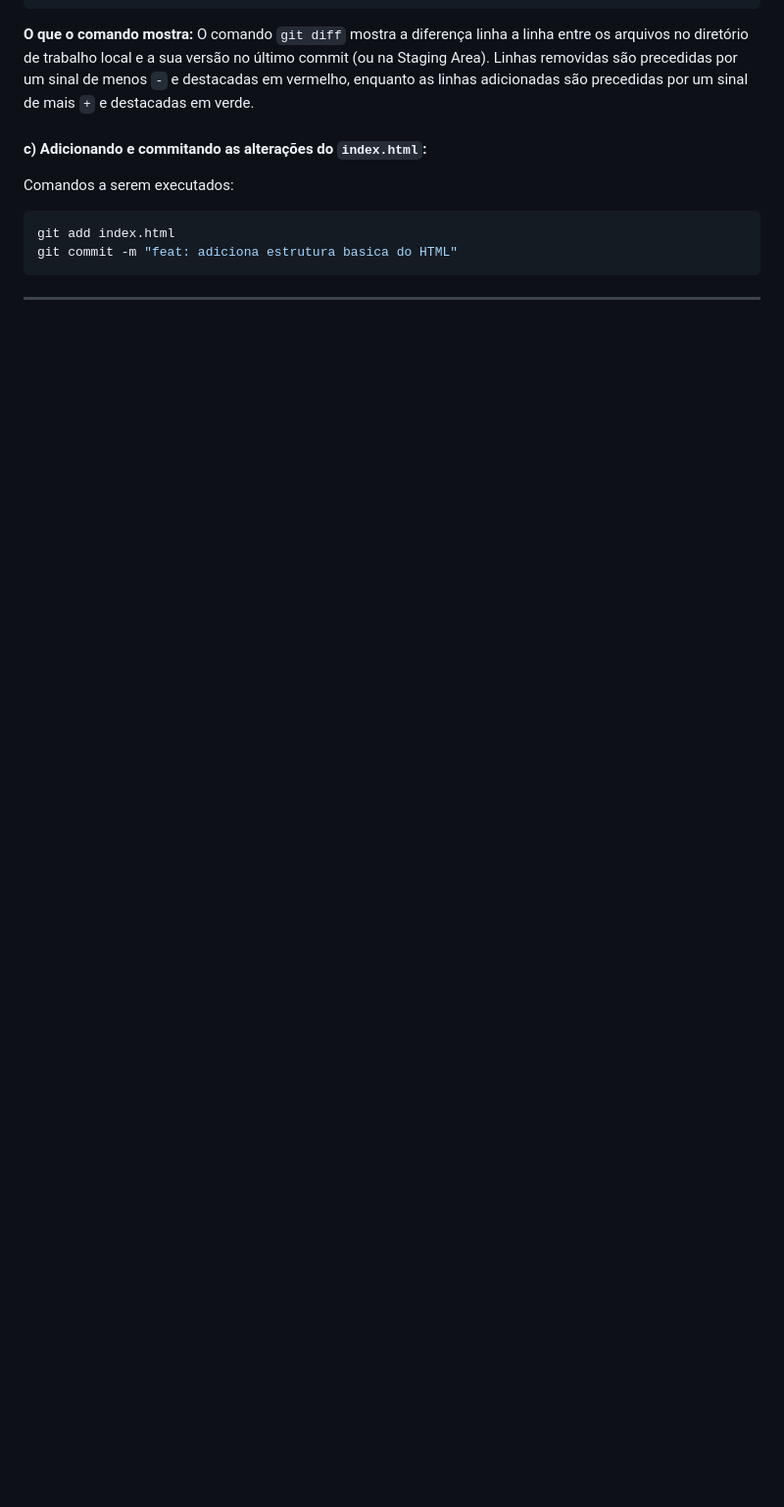
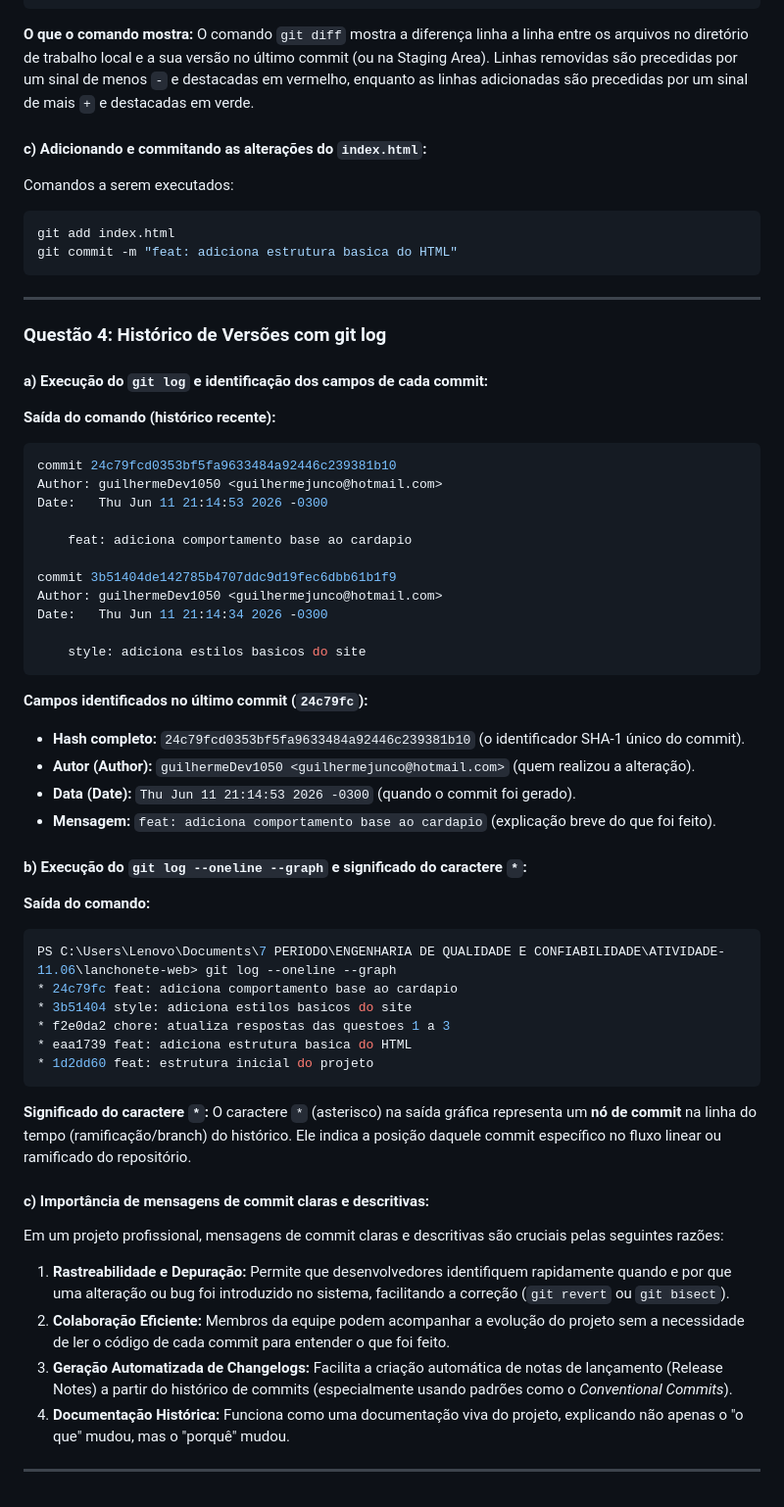
Before and after one commit to guilhermeDev1050/atividade-git-github, a Markdown page: respostas.md, the part around the change. Shown at 98% size. Rendered like a GitHub page; blank space fills up the shorter version.

Commit message:
chore: atualiza respostas da questao 4

````diff
--- a/respostas.md
+++ b/respostas.md
@@ -160,3 +160,50 @@ git commit -m "feat: adiciona estrutura basica do HTML"
 ```
 
 ---
+
+### Questão 4: Histórico de Versões com git log
+
+#### a) Execução do `git log` e identificação dos campos de cada commit:
+**Saída do comando (histórico recente):**
+```powershell
+commit 24c79fcd0353bf5fa9633484a92446c239381b10
+Author: guilhermeDev1050 <guilhermejunco@hotmail.com>
+Date:   Thu Jun 11 21:14:53 2026 -0300
+
+    feat: adiciona comportamento base ao cardapio
+
+commit 3b51404de142785b4707ddc9d19fec6dbb61b1f9
+Author: guilhermeDev1050 <guilhermejunco@hotmail.com>
+Date:   Thu Jun 11 21:14:34 2026 -0300
+
+    style: adiciona estilos basicos do site
+```
+
+**Campos identificados no último commit (`24c79fc`):**
+- **Hash completo:** `24c79fcd0353bf5fa9633484a92446c239381b10` (o identificador SHA-1 único do commit).
+- **Autor (Author):** `guilhermeDev1050 <guilhermejunco@hotmail.com>` (quem realizou a alteração).
+- **Data (Date):** `Thu Jun 11 21:14:53 2026 -0300` (quando o commit foi gerado).
+- **Mensagem:** `feat: adiciona comportamento base ao cardapio` (explicação breve do que foi feito).
+
+#### b) Execução do `git log --oneline --graph` e significado do caractere `*`:
+**Saída do comando:**
+```powershell
+PS C:\Users\Lenovo\Documents\7 PERIODO\ENGENHARIA DE QUALIDADE E CONFIABILIDADE\ATIVIDADE-11.06\lanchonete-web> git log --oneline --graph
+* 24c79fc feat: adiciona comportamento base ao cardapio
+* 3b51404 style: adiciona estilos basicos do site
+* f2e0da2 chore: atualiza respostas das questoes 1 a 3
+* eaa1739 feat: adiciona estrutura basica do HTML
+* 1d2dd60 feat: estrutura inicial do projeto
+```
+
+**Significado do caractere `*`:**
+O caractere `*` (asterisco) na saída gráfica representa um **nó de commit** na linha do tempo (ramificação/branch) do histórico. Ele indica a posição daquele commit específico no fluxo linear ou ramificado do repositório.
+
+#### c) Importância de mensagens de commit claras e descritivas:
+Em um projeto profissional, mensagens de commit claras e descritivas são cruciais pelas seguintes razões:
+1. **Rastreabilidade e Depuração:** Permite que desenvolvedores identifiquem rapidamente quando e por que uma alteração ou bug foi introduzido no sistema, facilitando a correção (`git revert` ou `git bisect`).
+2. **Colaboração Eficiente:** Membros da equipe podem acompanhar a evolução do projeto sem a necessidade de ler o código de cada commit para entender o que foi feito.
+3. **Geração Automatizada de Changelogs:** Facilita a criação automática de notas de lançamento (Release Notes) a partir do histórico de commits (especialmente usando padrões como o *Conventional Commits*).
+4. **Documentação Histórica:** Funciona como uma documentação viva do projeto, explicando não apenas o "o que" mudou, mas o "porquê" mudou.
+
+---
````
